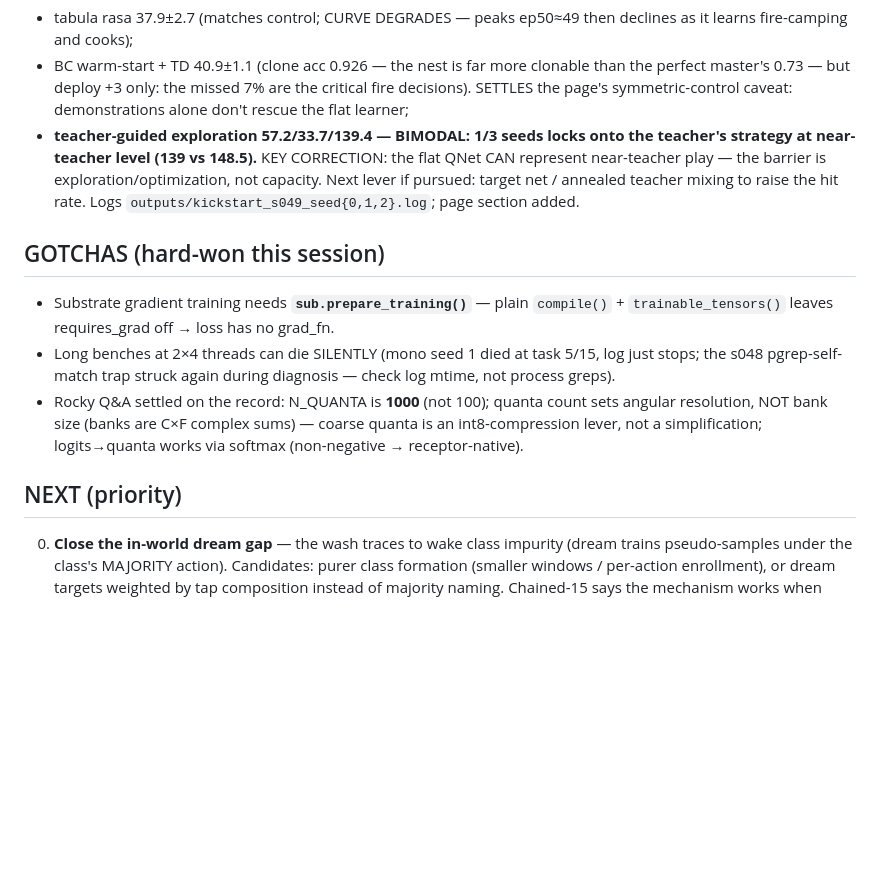
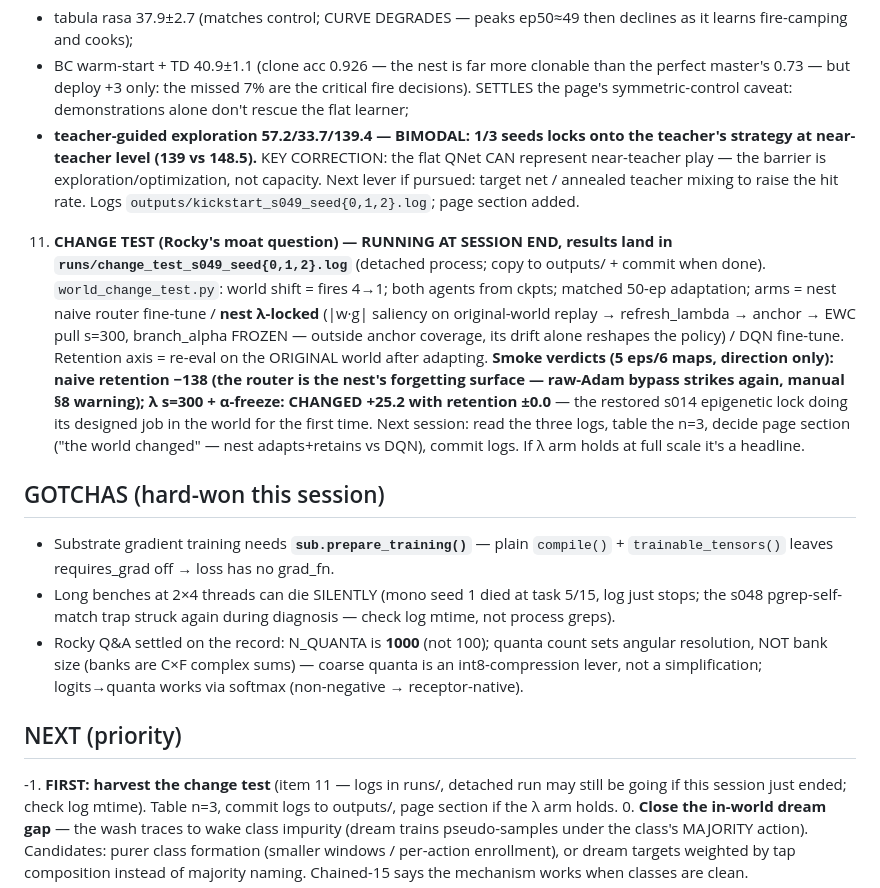
Before and after one commit to Marcrockhat/trioron-project, a Markdown page: docs/handoff/HANDOFF.md, the part around the change. GitHub-like rendering; blank space fills up the shorter version.

Commit message:
docs(handoff): s049 final — change test in flight (λ-lock smoke: adapt+retain), harvest instructions for s050
Co-Authored-By: Claude Fable 5 <noreply@anthropic.com>

```diff
--- a/docs/handoff/HANDOFF.md
+++ b/docs/handoff/HANDOFF.md
@@ -163,6 +163,24 @@ data, no wake gradients.**
      mixing to raise the hit rate.
    Logs `outputs/kickstart_s049_seed{0,1,2}.log`; page section added.
 
+11. **CHANGE TEST (Rocky's moat question) — RUNNING AT SESSION END,
+   results land in `runs/change_test_s049_seed{0,1,2}.log`** (detached
+   process; copy to outputs/ + commit when done). `world_change_test.py`:
+   world shift = fires 4→1; both agents from ckpts; matched 50-ep
+   adaptation; arms = nest naive router fine-tune / **nest λ-locked**
+   (|w·g| saliency on original-world replay → refresh_lambda → anchor →
+   EWC pull s=300, branch_alpha FROZEN — outside anchor coverage, its
+   drift alone reshapes the policy) / DQN fine-tune. Retention axis =
+   re-eval on the ORIGINAL world after adapting.
+   **Smoke verdicts (5 eps/6 maps, direction only): naive retention
+   −138 (the router is the nest's forgetting surface — raw-Adam bypass
+   strikes again, manual §8 warning); λ s=300 + α-freeze: CHANGED
+   +25.2 with retention ±0.0** — the restored s014 epigenetic lock
+   doing its designed job in the world for the first time.
+   Next session: read the three logs, table the n=3, decide page
+   section ("the world changed" — nest adapts+retains vs DQN), commit
+   logs. If λ arm holds at full scale it's a headline.
+
 ## GOTCHAS (hard-won this session)
 
 - Substrate gradient training needs **`sub.prepare_training()`** — plain
@@ -178,6 +196,10 @@ data, no wake gradients.**
 
 ## NEXT (priority)
 
+-1. **FIRST: harvest the change test** (item 11 — logs in runs/,
+   detached run may still be going if this session just ended; check
+   log mtime). Table n=3, commit logs to outputs/, page section if the
+   λ arm holds.
 0. **Close the in-world dream gap** — the wash traces to wake class
    impurity (dream trains pseudo-samples under the class's MAJORITY
    action). Candidates: purer class formation (smaller windows /
```
